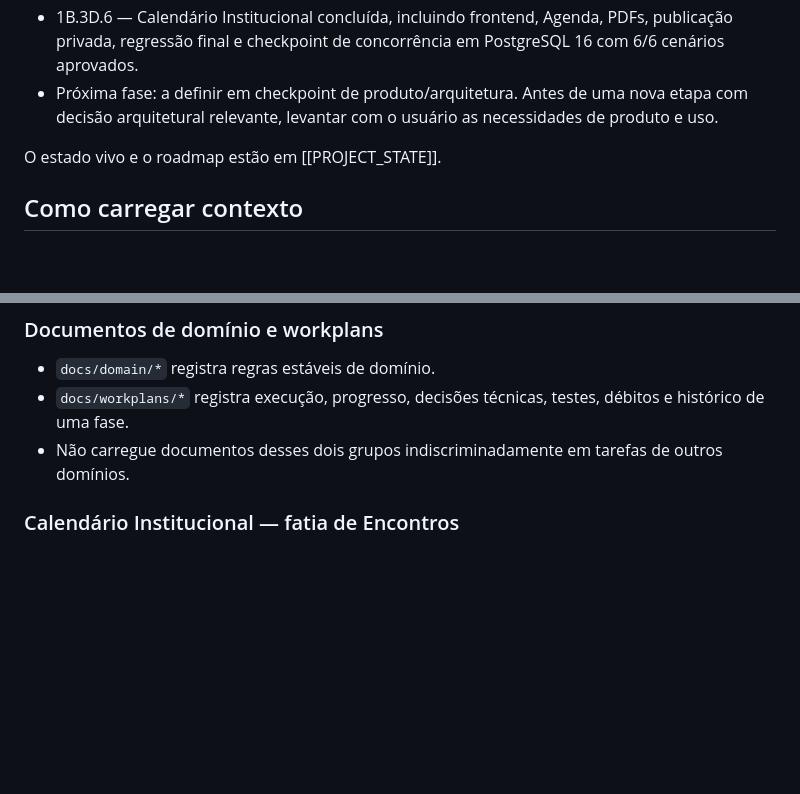
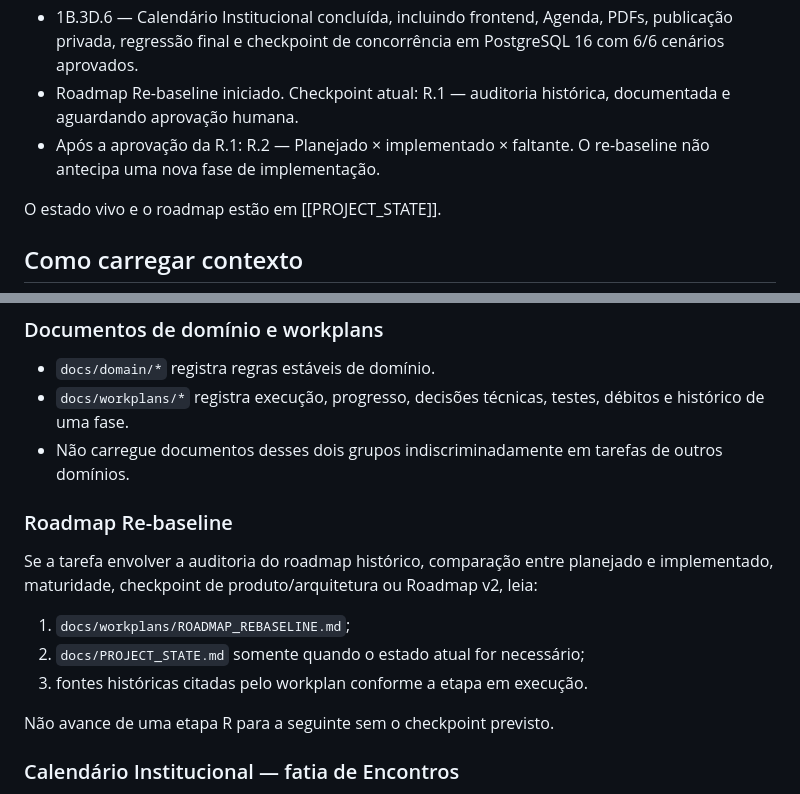
Before and after one commit to Jvabrantes00/Legio_MEB, a Markdown page: docs/00_HOME.md, 2 parts joined by grey strips. GitHub-like rendering; blank space fills up the shorter version.

Commit message:
docs: audit historical SIA roadmap

```diff
--- a/docs/00_HOME.md
+++ b/docs/00_HOME.md
@@ -26,9 +26,10 @@ substitui os documentos de referência nem os `AGENTS.md` aplicáveis.
 - 1B.3D.6 — Calendário Institucional concluída, incluindo frontend, Agenda,
   PDFs, publicação privada, regressão final e checkpoint de concorrência em
   PostgreSQL 16 com 6/6 cenários aprovados.
-- Próxima fase: a definir em checkpoint de produto/arquitetura. Antes de uma
-  nova etapa com decisão arquitetural relevante, levantar com o usuário as
-  necessidades de produto e uso.
+- Roadmap Re-baseline iniciado. Checkpoint atual: R.1 — auditoria histórica,
+  documentada e aguardando aprovação humana.
+- Após a aprovação da R.1: R.2 — Planejado × implementado × faltante. O
+  re-baseline não antecipa uma nova fase de implementação.
 
 O estado vivo e o roadmap estão em [[PROJECT_STATE]].
 
@@ -52,6 +53,18 @@ O estado vivo e o roadmap estão em [[PROJECT_STATE]].
   débitos e histórico de uma fase.
 - Não carregue documentos desses dois grupos indiscriminadamente em tarefas de
   outros domínios.
+
+### Roadmap Re-baseline
+
+Se a tarefa envolver a auditoria do roadmap histórico, comparação entre
+planejado e implementado, maturidade, checkpoint de produto/arquitetura ou
+Roadmap v2, leia:
+
+1. `docs/workplans/ROADMAP_REBASELINE.md`;
+2. `docs/PROJECT_STATE.md` somente quando o estado atual for necessário;
+3. fontes históricas citadas pelo workplan conforme a etapa em execução.
+
+Não avance de uma etapa R para a seguinte sem o checkpoint previsto.
 
 ### Calendário Institucional — fatia de Encontros
 
```
Also changed, not shown: docs/workplans/ROADMAP_REBASELINE.md (added, +201 -0 lines).
